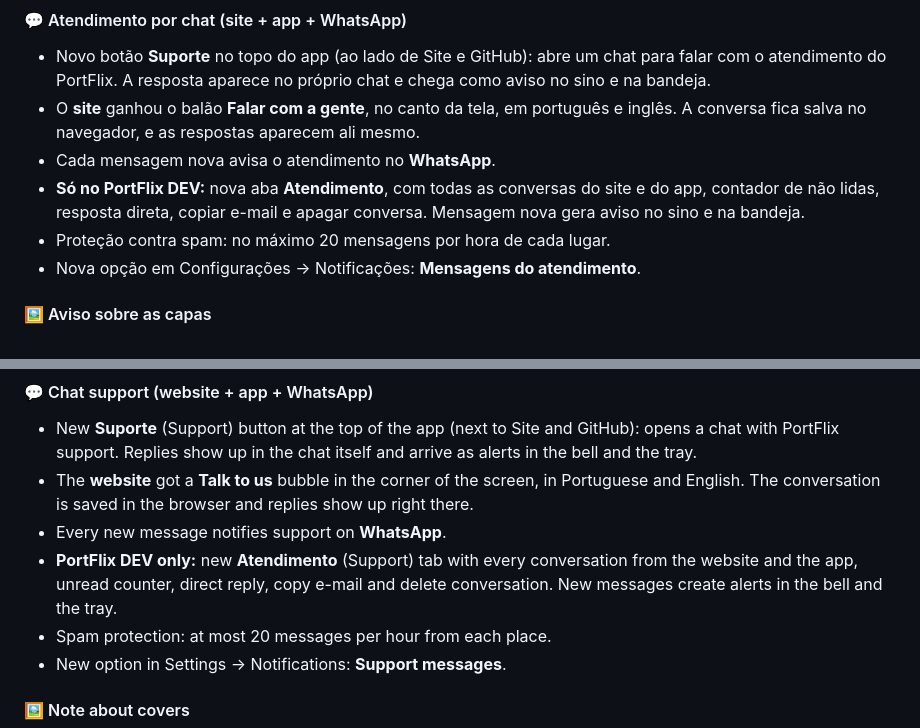
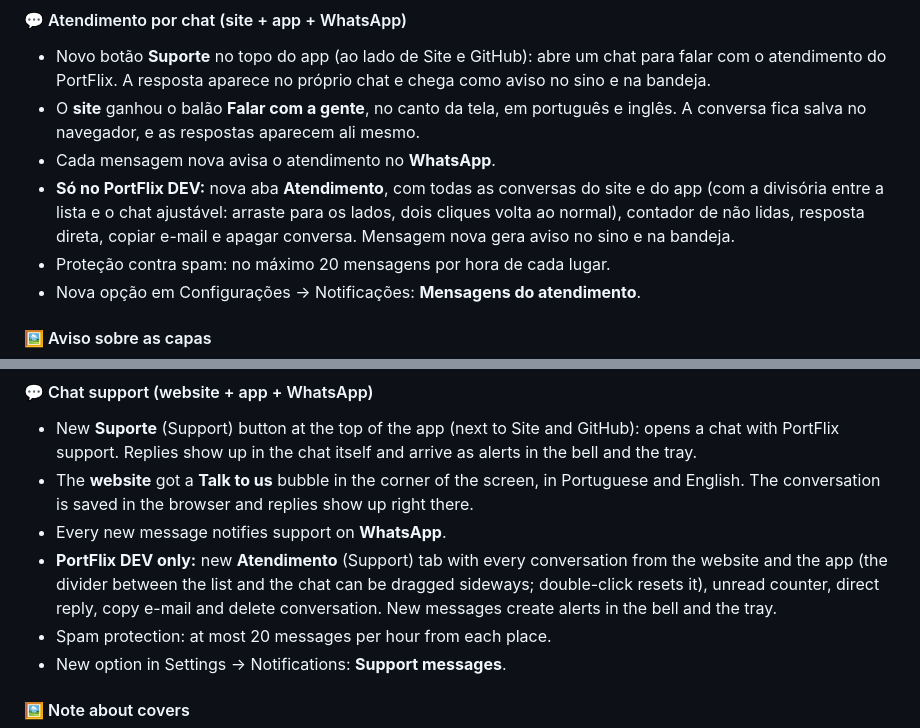
Before and after one commit to Isago2508/PortFlix, a Markdown page: CHANGELOG.md, 2 parts joined by grey strips. Drawn GitHub-style; folded sections open.

Commit message:
CHANGELOG 1.4: divisória do Atendimento
Co-Authored-By: Claude Opus 5.5 <noreply@anthropic.com>
Claude-Session: https://claude.ai/code/session_01VZGH7gUNnbLg2rGmGZiNrp

```diff
--- a/CHANGELOG.md
+++ b/CHANGELOG.md
@@ -9,7 +9,7 @@
 - Novo botão **Suporte** no topo do app (ao lado de Site e GitHub): abre um chat para falar com o atendimento do PortFlix. A resposta aparece no próprio chat e chega como aviso no sino e na bandeja.
 - O **site** ganhou o balão **Falar com a gente**, no canto da tela, em português e inglês. A conversa fica salva no navegador, e as respostas aparecem ali mesmo.
 - Cada mensagem nova avisa o atendimento no **WhatsApp**.
-- **Só no PortFlix DEV:** nova aba **Atendimento**, com todas as conversas do site e do app, contador de não lidas, resposta direta, copiar e-mail e apagar conversa. Mensagem nova gera aviso no sino e na bandeja.
+- **Só no PortFlix DEV:** nova aba **Atendimento**, com todas as conversas do site e do app (com a divisória entre a lista e o chat ajustável: arraste para os lados, dois cliques volta ao normal), contador de não lidas, resposta direta, copiar e-mail e apagar conversa. Mensagem nova gera aviso no sino e na bandeja.
 - Proteção contra spam: no máximo 20 mensagens por hora de cada lugar.
 - Nova opção em Configurações → Notificações: **Mensagens do atendimento**.
 
@@ -146,7 +146,7 @@
 - New **Suporte** (Support) button at the top of the app (next to Site and GitHub): opens a chat with PortFlix support. Replies show up in the chat itself and arrive as alerts in the bell and the tray.
 - The **website** got a **Talk to us** bubble in the corner of the screen, in Portuguese and English. The conversation is saved in the browser and replies show up right there.
 - Every new message notifies support on **WhatsApp**.
-- **PortFlix DEV only:** new **Atendimento** (Support) tab with every conversation from the website and the app, unread counter, direct reply, copy e-mail and delete conversation. New messages create alerts in the bell and the tray.
+- **PortFlix DEV only:** new **Atendimento** (Support) tab with every conversation from the website and the app (the divider between the list and the chat can be dragged sideways; double-click resets it), unread counter, direct reply, copy e-mail and delete conversation. New messages create alerts in the bell and the tray.
 - Spam protection: at most 20 messages per hour from each place.
 - New option in Settings → Notifications: **Support messages**.
 
```
